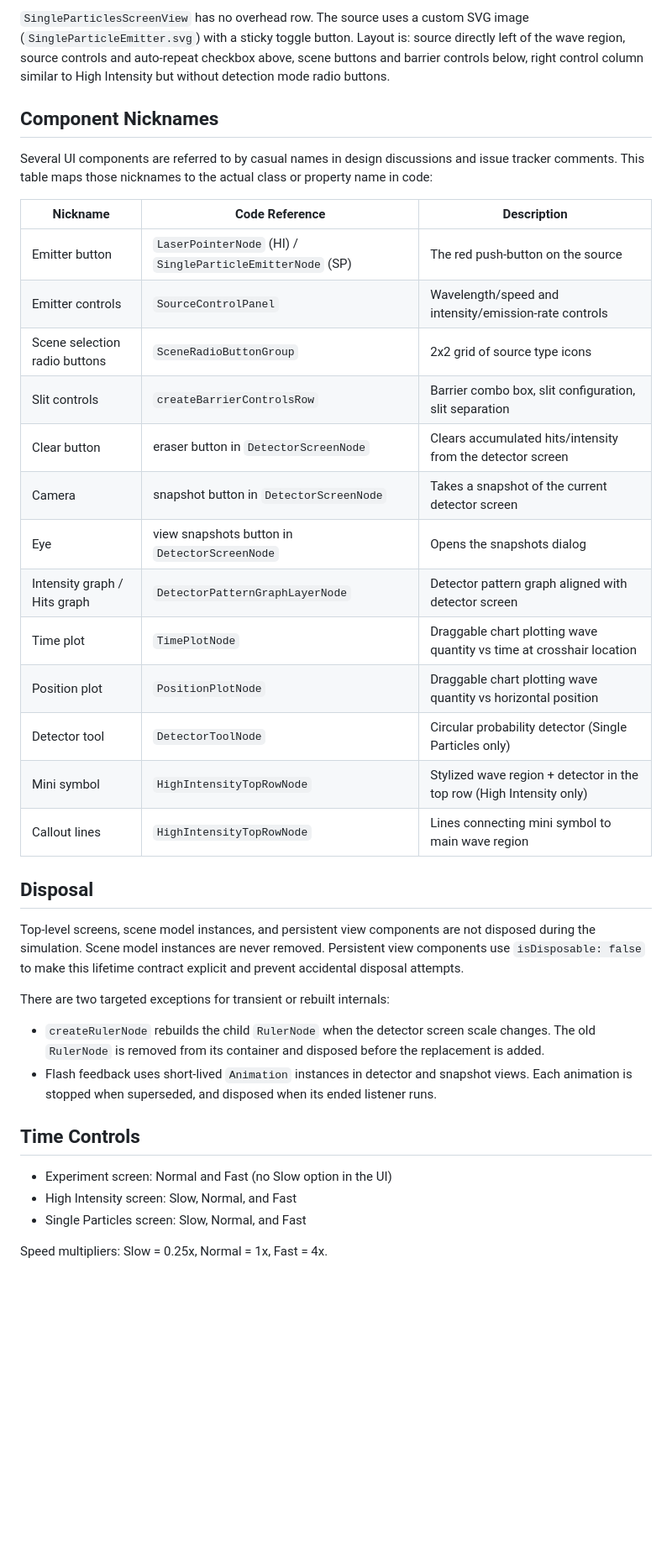
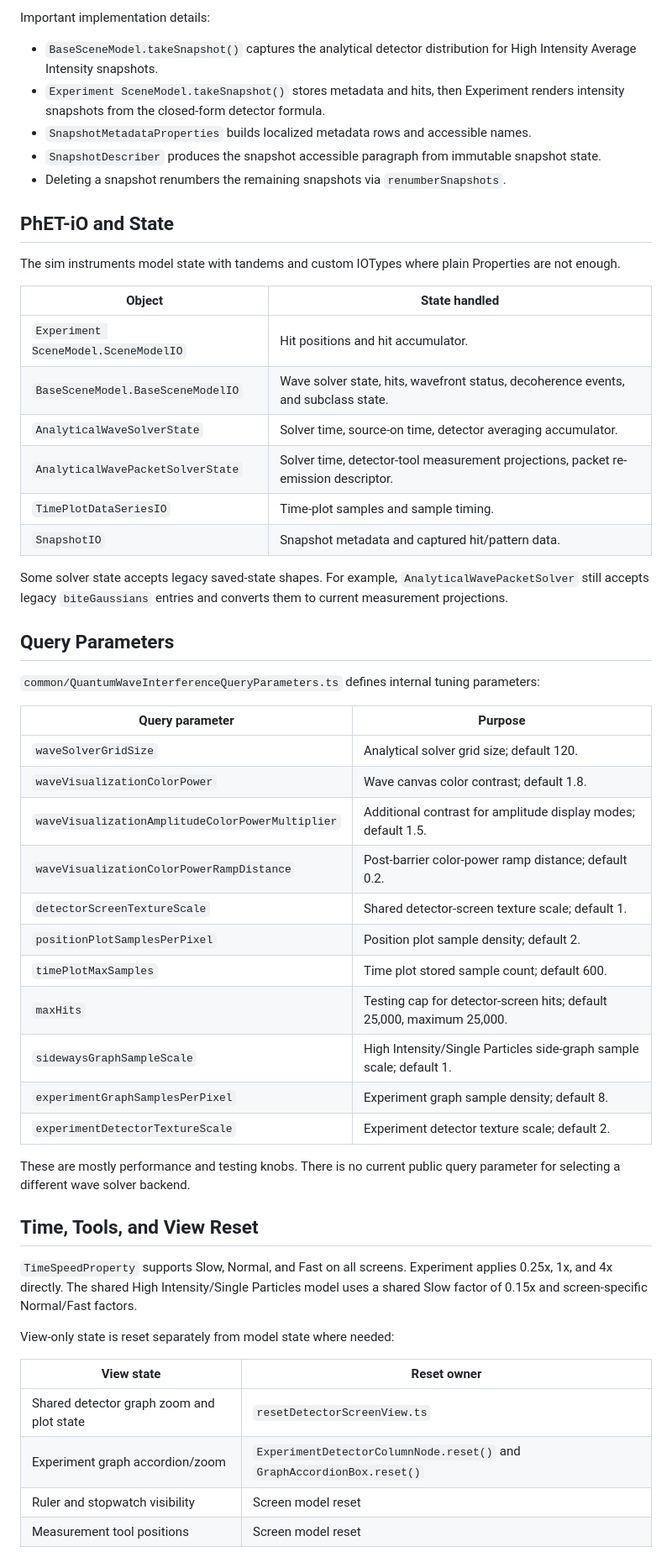
Before and after one commit to phetsims/quantum-wave-interference, a Markdown page: doc/implementation-notes.md, the part around one of its changes. Shown at 84% size. GitHub-like rendering; blank space fills up the shorter version.

Commit message:
sync-to-poly: Update documentation, see https://github.com/phetsims/quantum-wave-interference/issues/18
Mono-SHA: b14befccdee93c9ceb716a9c5f658a03929d0125

```diff
--- a/doc/implementation-notes.md
+++ b/doc/implementation-notes.md
@@ -164,48 +160,63 @@ the circle is zeroed, remaining wave function is renormalized). Only available w
 
-`SingleParticlesScreenView` has no overhead row. The source uses a custom SVG image
-(`SingleParticleEmitter.svg`) with a sticky toggle button. Layout is: source directly left of the
-wave region, source controls and auto-repeat checkbox above, scene buttons and barrier controls
-below, right control column similar to High Intensity but without detection mode radio buttons.
+Important implementation details:
 
-## Component Nicknames
+* `BaseSceneModel.takeSnapshot()` captures the analytical detector distribution for High Intensity Average Intensity
+  snapshots.
+* `Experiment SceneModel.takeSnapshot()` stores metadata and hits, then Experiment renders intensity snapshots from
+  the closed-form detector formula.
+* `SnapshotMetadataProperties` builds localized metadata rows and accessible names.
+* `SnapshotDescriber` produces the snapshot accessible paragraph from immutable snapshot state.
+* Deleting a snapshot renumbers the remaining snapshots via `renumberSnapshots`.
 
-Several UI components are referred to by casual names in design discussions and issue tracker comments.
-This table maps those nicknames to the actual class or property name in code:
+## PhET-iO and State
 
-| Nickname | Code Reference | Description |
-|----------|---------------|-------------|
-| Emitter button | `LaserPointerNode` (HI) / `SingleParticleEmitterNode` (SP) | The red push-button on the source |
-| Emitter controls | `SourceControlPanel` | Wavelength/speed and intensity/emission-rate controls |
-| Scene selection radio buttons | `SceneRadioButtonGroup` | 2x2 grid of source type icons |
-| Slit controls | `createBarrierControlsRow` | Barrier combo box, slit configuration, slit separation |
-| Clear button | eraser button in `DetectorScreenNode` | Clears accumulated hits/intensity from the detector screen |
-| Camera | snapshot button in `DetectorScreenNode` | Takes a snapshot of the current detector screen |
-| Eye | view snapshots button in `DetectorScreenNode` | Opens the snapshots dialog |
-| Intensity graph / Hits graph | `DetectorPatternGraphLayerNode` | Detector pattern graph aligned with detector screen |
-| Time plot | `TimePlotNode` | Draggable chart plotting wave quantity vs time at crosshair location |
-| Position plot | `PositionPlotNode` | Draggable chart plotting wave quantity vs horizontal position |
-| Detector tool | `DetectorToolNode` | Circular probability detector (Single Particles only) |
-| Mini symbol | `HighIntensityTopRowNode` | Stylized wave region + detector in the top row (High Intensity only) |
-| Callout lines | `HighIntensityTopRowNode` | Lines connecting mini symbol to main wave region |
+The sim instruments model state with tandems and custom IOTypes where plain Properties are not enough.
 
-## Disposal
+| Object | State handled |
+|--------|---------------|
+| `Experiment SceneModel.SceneModelIO` | Hit positions and hit accumulator. |
+| `BaseSceneModel.BaseSceneModelIO` | Wave solver state, hits, wavefront status, decoherence events, and subclass state. |
+| `AnalyticalWaveSolverState` | Solver time, source-on time, detector averaging accumulator. |
+| `AnalyticalWavePacketSolverState` | Solver time, detector-tool measurement projections, packet re-emission descriptor. |
+| `TimePlotDataSeriesIO` | Time-plot samples and sample timing. |
+| `SnapshotIO` | Snapshot metadata and captured hit/pattern data. |
 
-Top-level screens, scene model instances, and persistent view components are not disposed during the
-simulation. Scene model instances are never removed. Persistent view components use
-`isDisposable: false` to make this lifetime contract explicit and prevent accidental disposal
-attempts.
+Some solver state accepts legacy saved-state shapes. For example, `AnalyticalWavePacketSolver` still accepts legacy
+`biteGaussians` entries and converts them to current measurement projections.
 
-There are two targeted exceptions for transient or rebuilt internals:
+## Query Parameters
 
-- `createRulerNode` rebuilds the child `RulerNode` when the detector screen scale changes. The old
-  `RulerNode` is removed from its container and disposed before the replacement is added.
-- Flash feedback uses short-lived `Animation` instances in detector and snapshot views. Each
-  animation is stopped when superseded, and disposed when its ended listener runs.
+`common/QuantumWaveInterferenceQueryParameters.ts` defines internal tuning parameters:
 
-## Time Controls
+| Query parameter | Purpose |
+|-----------------|---------|
+| `waveSolverGridSize` | Analytical solver grid size; default 120. |
+| `waveVisualizationColorPower` | Wave canvas color contrast; default 1.8. |
+| `waveVisualizationAmplitudeColorPowerMultiplier` | Additional contrast for amplitude display modes; default 1.5. |
+| `waveVisualizationColorPowerRampDistance` | Post-barrier color-power ramp distance; default 0.2. |
+| `detectorScreenTextureScale` | Shared detector-screen texture scale; default 1. |
+| `positionPlotSamplesPerPixel` | Position plot sample density; default 2. |
+| `timePlotMaxSamples` | Time plot stored sample count; default 600. |
+| `maxHits` | Testing cap for detector-screen hits; default 25,000, maximum 25,000. |
+| `sidewaysGraphSampleScale` | High Intensity/Single Particles side-graph sample scale; default 1. |
+| `experimentGraphSamplesPerPixel` | Experiment graph sample density; default 8. |
+| `experimentDetectorTextureScale` | Experiment detector texture scale; default 2. |
 
-- Experiment screen: Normal and Fast (no Slow option in the UI)
-- High Intensity screen: Slow, Normal, and Fast
-- Single Particles screen: Slow, Normal, and Fast
+These are mostly performance and testing knobs. There is no current public query parameter for selecting a different
+wave solver backend.
 
-Speed multipliers: Slow = 0.25x, Normal = 1x, Fast = 4x.
+## Time, Tools, and View Reset
+
+`TimeSpeedProperty` supports Slow, Normal, and Fast on all screens. Experiment applies 0.25x, 1x, and 4x directly.
+The shared High Intensity/Single Particles model uses a shared Slow factor of 0.15x and screen-specific Normal/Fast
+factors.
+
+View-only state is reset separately from model state where needed:
+
+| View state | Reset owner |
+|------------|-------------|
+| Shared detector graph zoom and plot state | `resetDetectorScreenView.ts` |
+| Experiment graph accordion/zoom | `ExperimentDetectorColumnNode.reset()` and `GraphAccordionBox.reset()` |
+| Ruler and stopwatch visibility | Screen model reset |
+| Measurement tool positions | Screen model reset |
+
```
Also changed, not shown: other parts of doc/implementation-notes.md (+146 -124 lines).
